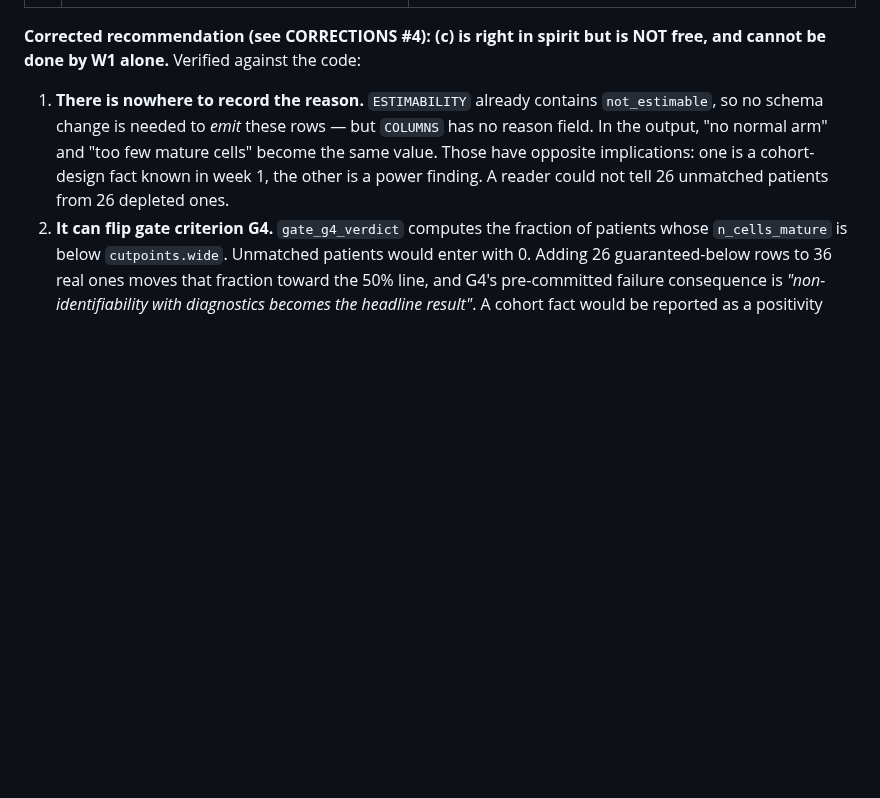
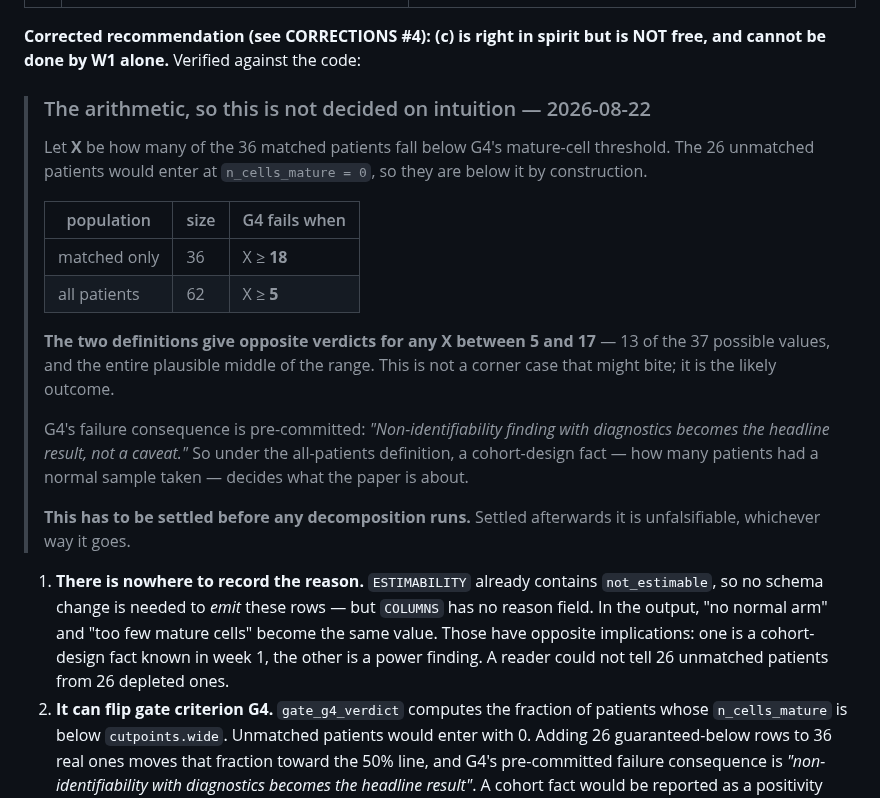
Before and after one commit to diegomardian/BetterRiseProject, a Markdown page: docs/open_decisions.md, the part around the change. Rendered like a GitHub page; blank space fills up the shorter version.

Commit message:
docs: compute where G4's verdict actually flips
Let X be how many of the 36 matched patients fall below G4's mature-cell
threshold. The 26 unmatched patients enter at n_cells_mature = 0, so they are
below by construction.

  matched-only population (36): fails at X >= 18
  all-patients population (62): fails at X >= 5

The two definitions give OPPOSITE verdicts for X in [5, 17] — 13 of 37 possible
values, and the whole plausible middle of the range. Not a corner case.

G4's failure consequence is pre-committed, so under the all-patients definition
a cohort-design fact decides what the paper is about. W1 cannot settle this —
src/harness/positivity.py is W2's — but it can make sure nobody settles it on
intuition.

Co-Authored-By: Claude Opus 5 <noreply@anthropic.com>

```diff
--- a/docs/open_decisions.md
+++ b/docs/open_decisions.md
@@ -667,6 +667,29 @@ analysis". **The real figure is n=36.** Consequences:
 
 **Corrected recommendation (see CORRECTIONS #4): (c) is right in spirit but is
 NOT free, and cannot be done by W1 alone.** Verified against the code:
+
+> ### The arithmetic, so this is not decided on intuition — 2026-08-22
+>
+> Let **X** be how many of the 36 matched patients fall below G4's mature-cell
+> threshold. The 26 unmatched patients would enter at `n_cells_mature = 0`, so
+> they are below it by construction.
+>
+> | population | size | G4 fails when |
+> |---|---|---|
+> | matched only | 36 | X ≥ **18** |
+> | all patients | 62 | X ≥ **5** |
+>
+> **The two definitions give opposite verdicts for any X between 5 and 17** — 13
+> of the 37 possible values, and the entire plausible middle of the range. This
+> is not a corner case that might bite; it is the likely outcome.
+>
+> G4's failure consequence is pre-committed: *"Non-identifiability finding with
+> diagnostics becomes the headline result, not a caveat."* So under the
+> all-patients definition, a cohort-design fact — how many patients had a normal
+> sample taken — decides what the paper is about.
+>
+> **This has to be settled before any decomposition runs.** Settled afterwards it
+> is unfalsifiable, whichever way it goes.
 
 1. **There is nowhere to record the reason.** `ESTIMABILITY` already contains
    `not_estimable`, so no schema change is needed to *emit* these rows — but
```
